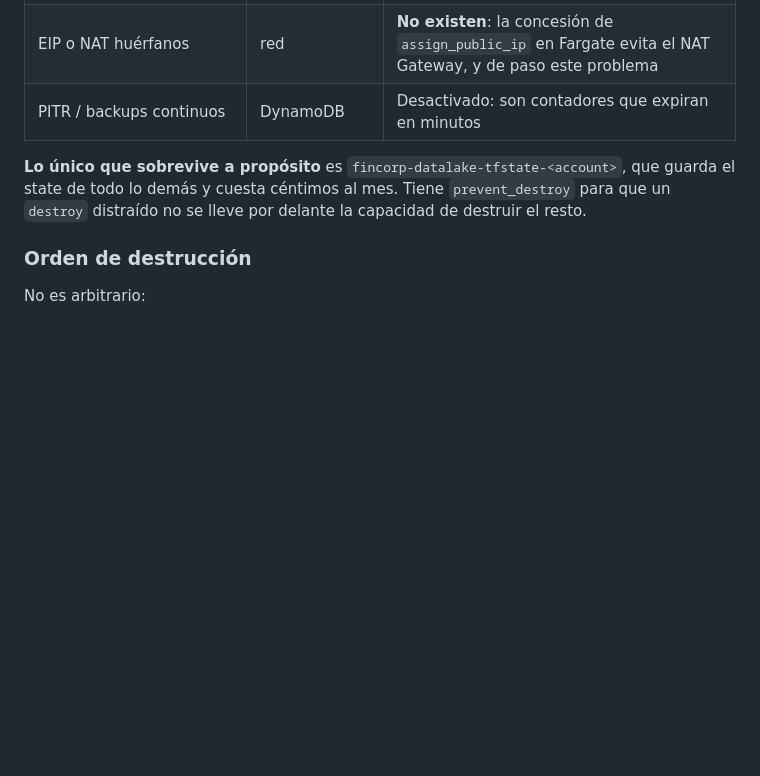
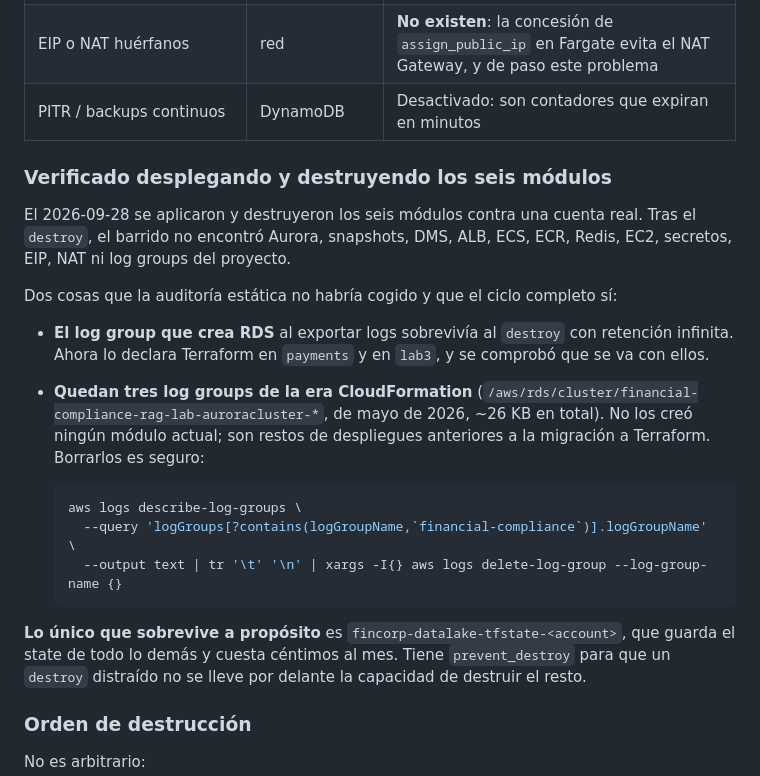
Before and after one commit to 8infinitecloud/aws-ug-databases-for-ia, a Markdown page: docs/well-architected.md, the part around the change. Drawn GitHub-style; blank space fills up the shorter version.

Commit message:
docs: el Lab 3 validado en AWS, y el ciclo completo de los seis modulos
Lab 3 desplegado por primera vez (30 recursos) y probado de punta a punta.

  Bedrock       Titan Embeddings V2 devuelve 1024 dimensiones; Nova Pro responde
  pgvector      0.8.0, con indices HNSW en chunks y en memorias
  ingesta       89 chunks de los 8 documentos del corpus
  Streamlit     HTTP 200 tras deploy-app.sh via SSM
  RAG           respuesta correcta citando umbrales reales (PEN 38.000 /
                USD 10.000 / EUR 9.200) y nombrando los documentos fuente, con
                scores de similitud 0,743 y 0,733
  memoria       las tres capas: Redis guardo la sesion (2 mensajes), y al
                cerrarla DynamoDB paso a 1 item y pgvector a 1 memoria semantica

Todo destruido despues: 30 recursos, y los cinco modulos a 0.

Sobre la destruibilidad, ahora verificada con el ciclo entero y no solo con el
plan: el barrido posterior no encontro Aurora, snapshots, DMS, ALB, ECS, ECR,
Redis, EC2, secretos, EIP, NAT ni log groups del proyecto.

El arreglo del log group de RDS quedo comprobado: no aparecio ningun huerfano de
`rag-lab-aurora`. Si quedan tres de la era CloudFormation, de mayo de 2026 y
~26 KB en total, que no crea ningun modulo actual. Documentado en
well-architected.md con el comando para limpiarlos.

Co-Authored-By: Claude Opus 5 <noreply@anthropic.com>

````diff
--- a/docs/well-architected.md
+++ b/docs/well-architected.md
@@ -241,6 +241,28 @@ configuración con `grep` daba falsos positivos y falsos negativos.
 | EIP o NAT huérfanos | red | **No existen**: la concesión de `assign_public_ip` en Fargate evita el NAT Gateway, y de paso este problema |
 | PITR / backups continuos | DynamoDB | Desactivado: son contadores que expiran en minutos |
 
+### Verificado desplegando y destruyendo los seis módulos
+
+El 2026-09-28 se aplicaron y destruyeron los seis módulos contra una cuenta real.
+Tras el `destroy`, el barrido no encontró Aurora, snapshots, DMS, ALB, ECS, ECR,
+Redis, EC2, secretos, EIP, NAT ni log groups del proyecto.
+
+Dos cosas que la auditoría estática no habría cogido y que el ciclo completo sí:
+
+- **El log group que crea RDS** al exportar logs sobrevivía al `destroy` con
+  retención infinita. Ahora lo declara Terraform en `payments` y en `lab3`, y se
+  comprobó que se va con ellos.
+- **Quedan tres log groups de la era CloudFormation**
+  (`/aws/rds/cluster/financial-compliance-rag-lab-auroracluster-*`, de mayo de
+  2026, ~26 KB en total). No los creó ningún módulo actual; son restos de
+  despliegues anteriores a la migración a Terraform. Borrarlos es seguro:
+
+  ```bash
+  aws logs describe-log-groups \
+    --query 'logGroups[?contains(logGroupName,`financial-compliance`)].logGroupName' \
+    --output text | tr '\t' '\n' | xargs -I{} aws logs delete-log-group --log-group-name {}
+  ```
+
 **Lo único que sobrevive a propósito** es `fincorp-datalake-tfstate-<account>`,
 que guarda el state de todo lo demás y cuesta céntimos al mes. Tiene
 `prevent_destroy` para que un `destroy` distraído no se lleve por delante la
````
